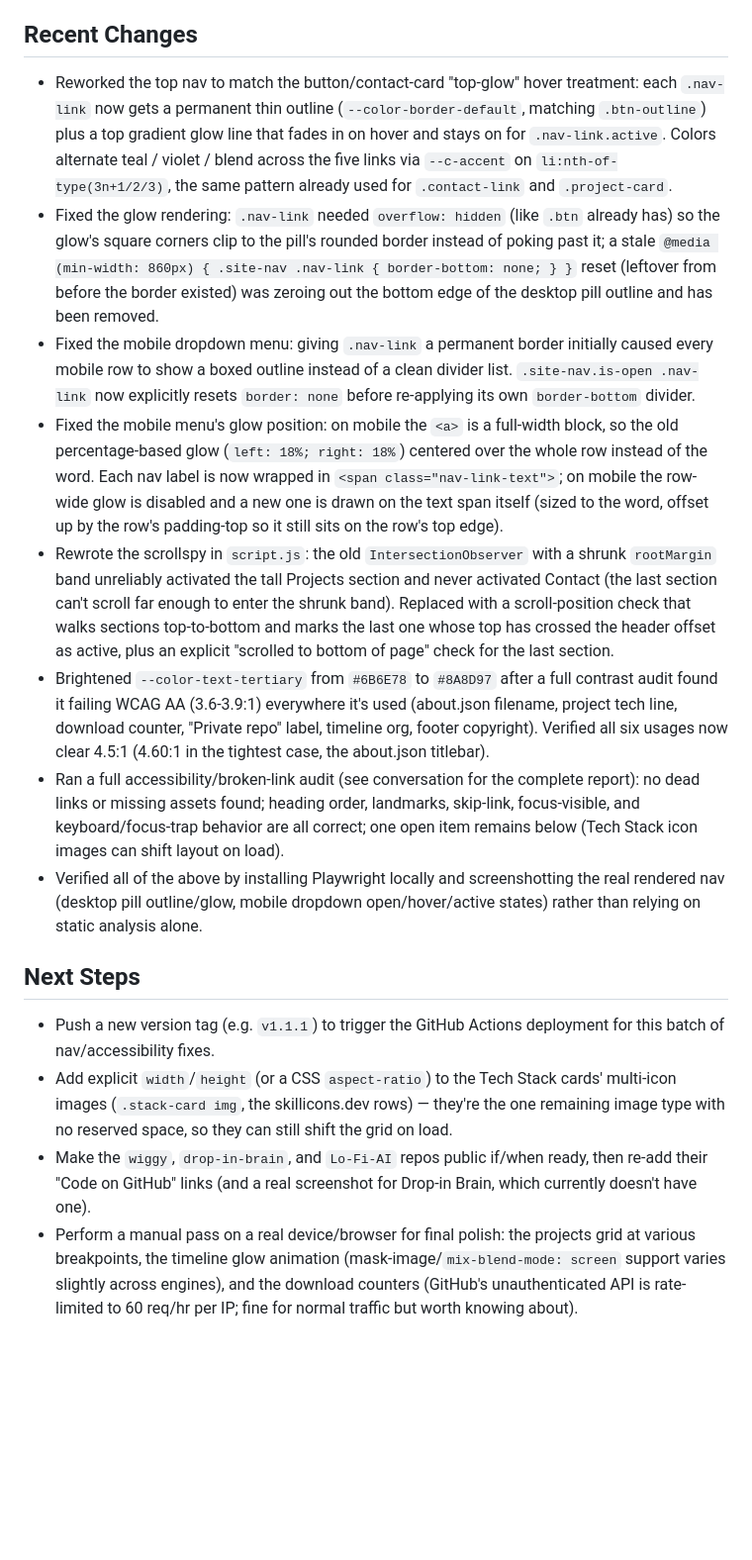
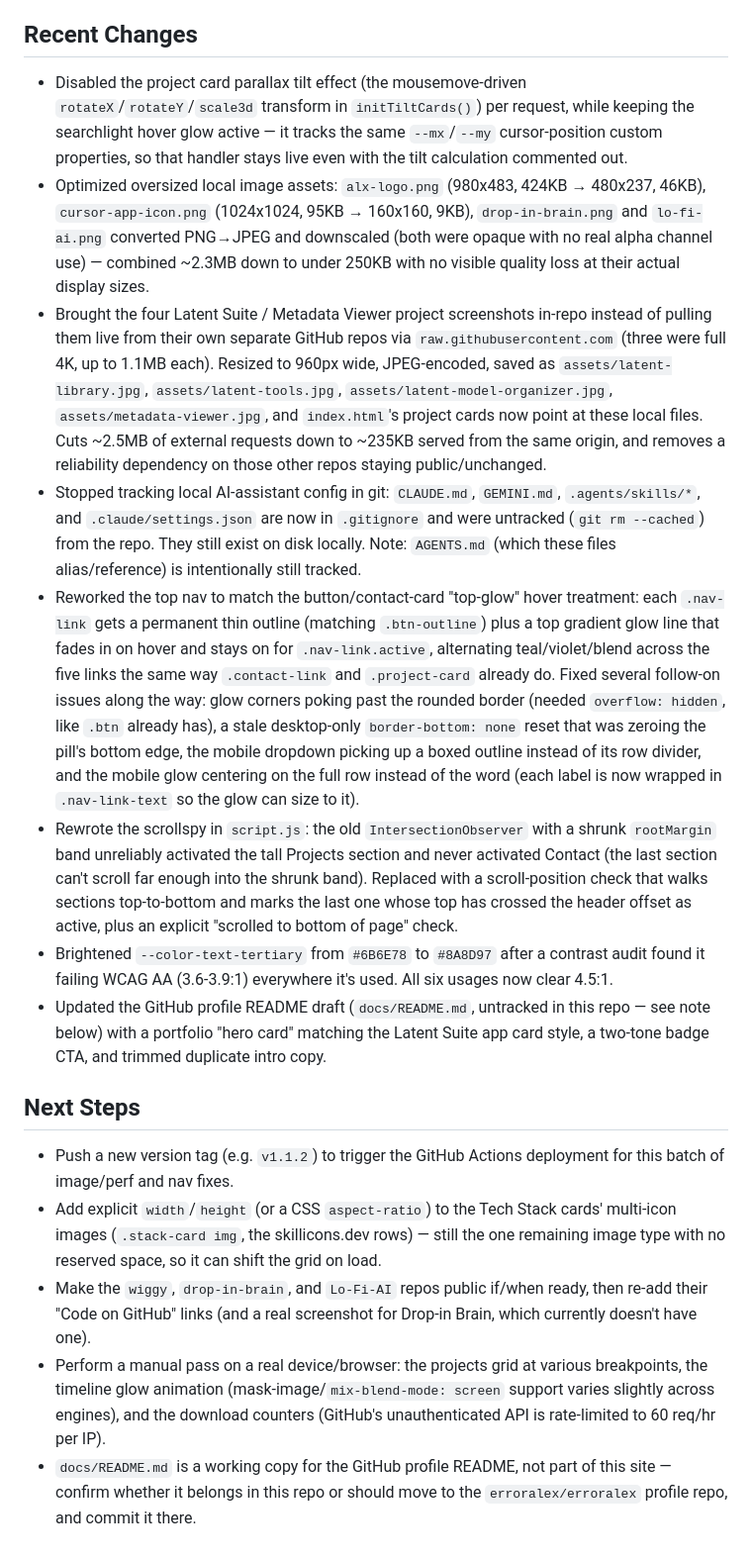
Before and after one commit to erroralex/portfolio, a Markdown page: Handover.md, the part around the change. Shown at 99% size. Rendered like a GitHub page; blank space fills up the shorter version.

Commit message:
Update Handover.md with latest changes

```diff
--- a/Handover.md
+++ b/Handover.md
@@ -4,17 +4,18 @@
 This document tracks recent changes, current context, and next steps for the Developer Portfolio SPA project.
 
 ## Recent Changes
-- Reworked the top nav to match the button/contact-card "top-glow" hover treatment: each `.nav-link` now gets a permanent thin outline (`--color-border-default`, matching `.btn-outline`) plus a top gradient glow line that fades in on hover and stays on for `.nav-link.active`. Colors alternate teal / violet / blend across the five links via `--c-accent` on `li:nth-of-type(3n+1/2/3)`, the same pattern already used for `.contact-link` and `.project-card`.
-- Fixed the glow rendering: `.nav-link` needed `overflow: hidden` (like `.btn` already has) so the glow's square corners clip to the pill's rounded border instead of poking past it; a stale `@media (min-width: 860px) { .site-nav .nav-link { border-bottom: none; } }` reset (leftover from before the border existed) was zeroing out the bottom edge of the desktop pill outline and has been removed.
-- Fixed the mobile dropdown menu: giving `.nav-link` a permanent border initially caused every mobile row to show a boxed outline instead of a clean divider list. `.site-nav.is-open .nav-link` now explicitly resets `border: none` before re-applying its own `border-bottom` divider.
-- Fixed the mobile menu's glow position: on mobile the `<a>` is a full-width block, so the old percentage-based glow (`left: 18%; right: 18%`) centered over the whole row instead of the word. Each nav label is now wrapped in `<span class="nav-link-text">`; on mobile the row-wide glow is disabled and a new one is drawn on the text span itself (sized to the word, offset up by the row's padding-top so it still sits on the row's top edge).
-- Rewrote the scrollspy in `script.js`: the old `IntersectionObserver` with a shrunk `rootMargin` band unreliably activated the tall Projects section and never activated Contact (the last section can't scroll far enough to enter the shrunk band). Replaced with a scroll-position check that walks sections top-to-bottom and marks the last one whose top has crossed the header offset as active, plus an explicit "scrolled to bottom of page" check for the last section.
-- Brightened `--color-text-tertiary` from `#6B6E78` to `#8A8D97` after a full contrast audit found it failing WCAG AA (3.6-3.9:1) everywhere it's used (about.json filename, project tech line, download counter, "Private repo" label, timeline org, footer copyright). Verified all six usages now clear 4.5:1 (4.60:1 in the tightest case, the about.json titlebar).
-- Ran a full accessibility/broken-link audit (see conversation for the complete report): no dead links or missing assets found; heading order, landmarks, skip-link, focus-visible, and keyboard/focus-trap behavior are all correct; one open item remains below (Tech Stack icon images can shift layout on load).
-- Verified all of the above by installing Playwright locally and screenshotting the real rendered nav (desktop pill outline/glow, mobile dropdown open/hover/active states) rather than relying on static analysis alone.
+- Disabled the project card parallax tilt effect (the mousemove-driven `rotateX`/`rotateY`/`scale3d` transform in `initTiltCards()`) per request, while keeping the searchlight hover glow active — it tracks the same `--mx`/`--my` cursor-position custom properties, so that handler stays live even with the tilt calculation commented out.
+- Optimized oversized local image assets: `alx-logo.png` (980x483, 424KB → 480x237, 46KB), `cursor-app-icon.png` (1024x1024, 95KB → 160x160, 9KB), `drop-in-brain.png` and `lo-fi-ai.png` converted PNG→JPEG and downscaled (both were opaque with no real alpha channel use) — combined ~2.3MB down to under 250KB with no visible quality loss at their actual display sizes.
+- Brought the four Latent Suite / Metadata Viewer project screenshots in-repo instead of pulling them live from their own separate GitHub repos via `raw.githubusercontent.com` (three were full 4K, up to 1.1MB each). Resized to 960px wide, JPEG-encoded, saved as `assets/latent-library.jpg`, `assets/latent-tools.jpg`, `assets/latent-model-organizer.jpg`, `assets/metadata-viewer.jpg`, and `index.html`'s project cards now point at these local files. Cuts ~2.5MB of external requests down to ~235KB served from the same origin, and removes a reliability dependency on those other repos staying public/unchanged.
+- Stopped tracking local AI-assistant config in git: `CLAUDE.md`, `GEMINI.md`, `.agents/skills/*`, and `.claude/settings.json` are now in `.gitignore` and were untracked (`git rm --cached`) from the repo. They still exist on disk locally. Note: `AGENTS.md` (which these files alias/reference) is intentionally still tracked.
+- Reworked the top nav to match the button/contact-card "top-glow" hover treatment: each `.nav-link` gets a permanent thin outline (matching `.btn-outline`) plus a top gradient glow line that fades in on hover and stays on for `.nav-link.active`, alternating teal/violet/blend across the five links the same way `.contact-link` and `.project-card` already do. Fixed several follow-on issues along the way: glow corners poking past the rounded border (needed `overflow: hidden`, like `.btn` already has), a stale desktop-only `border-bottom: none` reset that was zeroing the pill's bottom edge, the mobile dropdown picking up a boxed outline instead of its row divider, and the mobile glow centering on the full row instead of the word (each label is now wrapped in `.nav-link-text` so the glow can size to it).
+- Rewrote the scrollspy in `script.js`: the old `IntersectionObserver` with a shrunk `rootMargin` band unreliably activated the tall Projects section and never activated Contact (the last section can't scroll far enough into the shrunk band). Replaced with a scroll-position check that walks sections top-to-bottom and marks the last one whose top has crossed the header offset as active, plus an explicit "scrolled to bottom of page" check.
+- Brightened `--color-text-tertiary` from `#6B6E78` to `#8A8D97` after a contrast audit found it failing WCAG AA (3.6-3.9:1) everywhere it's used. All six usages now clear 4.5:1.
+- Updated the GitHub profile README draft (`docs/README.md`, untracked in this repo — see note below) with a portfolio "hero card" matching the Latent Suite app card style, a two-tone badge CTA, and trimmed duplicate intro copy.
 
 ## Next Steps
-- Push a new version tag (e.g. `v1.1.1`) to trigger the GitHub Actions deployment for this batch of nav/accessibility fixes.
-- Add explicit `width`/`height` (or a CSS `aspect-ratio`) to the Tech Stack cards' multi-icon images (`.stack-card img`, the skillicons.dev rows) — they're the one remaining image type with no reserved space, so they can still shift the grid on load.
+- Push a new version tag (e.g. `v1.1.2`) to trigger the GitHub Actions deployment for this batch of image/perf and nav fixes.
+- Add explicit `width`/`height` (or a CSS `aspect-ratio`) to the Tech Stack cards' multi-icon images (`.stack-card img`, the skillicons.dev rows) — still the one remaining image type with no reserved space, so it can shift the grid on load.
 - Make the `wiggy`, `drop-in-brain`, and `Lo-Fi-AI` repos public if/when ready, then re-add their "Code on GitHub" links (and a real screenshot for Drop-in Brain, which currently doesn't have one).
-- Perform a manual pass on a real device/browser for final polish: the projects grid at various breakpoints, the timeline glow animation (mask-image/`mix-blend-mode: screen` support varies slightly across engines), and the download counters (GitHub's unauthenticated API is rate-limited to 60 req/hr per IP; fine for normal traffic but worth knowing about).
+- Perform a manual pass on a real device/browser: the projects grid at various breakpoints, the timeline glow animation (mask-image/`mix-blend-mode: screen` support varies slightly across engines), and the download counters (GitHub's unauthenticated API is rate-limited to 60 req/hr per IP).
+- `docs/README.md` is a working copy for the GitHub profile README, not part of this site — confirm whether it belongs in this repo or should move to the `erroralex/erroralex` profile repo, and commit it there.
```
